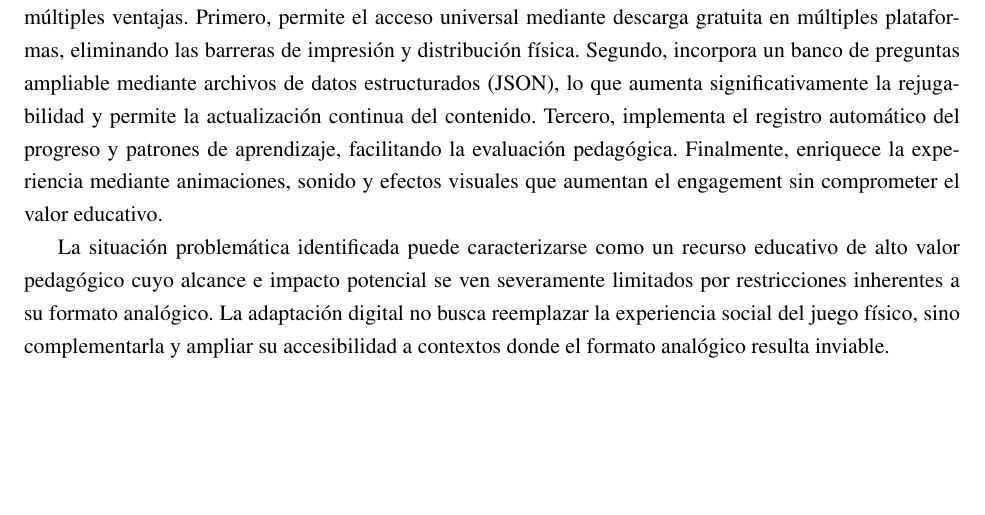
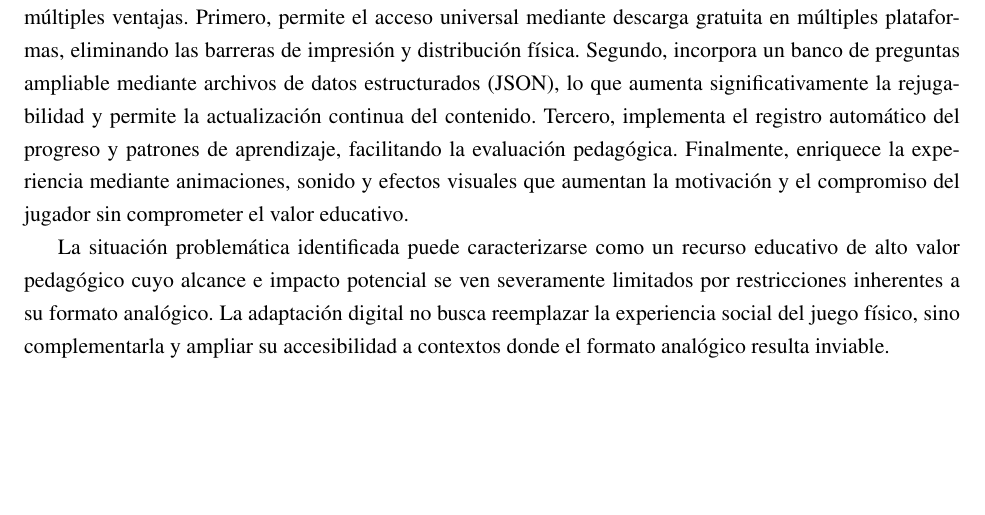
Before and after one commit to rmc03/myThesisOnLaTeX, a LaTeX thesis (example.tex, which reads Chapter1.tex): part of page 27 of 85, cut so that both start at the same text. Compiled offline with pdfLaTeX; a LaTeX package or settings file that is missing is left out.

Commit message:
Reemplazar 'engagement' por 'motivación y compromiso' en justificación de adaptación digital

```diff
--- a/Chapter1.tex
+++ b/Chapter1.tex
@@ -269,7 +269,7 @@ Medición del aprendizaje & Retroalimentación cualitativa inmediata (respuesta
 \subsubsection{Justificación de la adaptación digital}
 \label{subsubsec:justificacion_adaptacion}
 
-La adaptación digital propuesta mediante Godot Engine resuelve las limitaciones identificadas al ofrecer múltiples ventajas. Primero, permite el acceso universal mediante descarga gratuita en múltiples plataformas, eliminando las barreras de impresión y distribución física. Segundo, incorpora un banco de preguntas ampliable mediante archivos de datos estructurados (JSON), lo que aumenta significativamente la rejugabilidad y permite la actualización continua del contenido. Tercero, implementa el registro automático del progreso y patrones de aprendizaje, facilitando la evaluación pedagógica. Finalmente, enriquece la experiencia mediante animaciones, sonido y efectos visuales que aumentan el engagement sin comprometer el valor educativo.
+La adaptación digital propuesta mediante Godot Engine resuelve las limitaciones identificadas al ofrecer múltiples ventajas. Primero, permite el acceso universal mediante descarga gratuita en múltiples plataformas, eliminando las barreras de impresión y distribución física. Segundo, incorpora un banco de preguntas ampliable mediante archivos de datos estructurados (JSON), lo que aumenta significativamente la rejugabilidad y permite la actualización continua del contenido. Tercero, implementa el registro automático del progreso y patrones de aprendizaje, facilitando la evaluación pedagógica. Finalmente, enriquece la experiencia mediante animaciones, sonido y efectos visuales que aumentan la motivación y el compromiso del jugador sin comprometer el valor educativo.
 
 La situación problemática identificada puede caracterizarse como un recurso educativo de alto valor pedagógico cuyo alcance e impacto potencial se ven severamente limitados por restricciones inherentes a su formato analógico. La adaptación digital no busca reemplazar la experiencia social del juego físico, sino complementarla y ampliar su accesibilidad a contextos donde el formato analógico resulta inviable.
 
```
